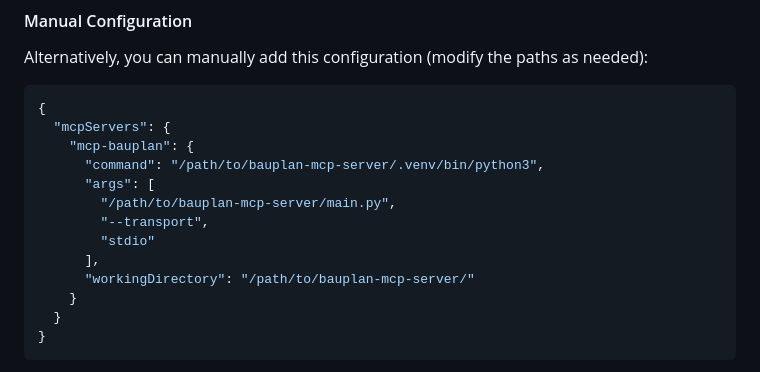
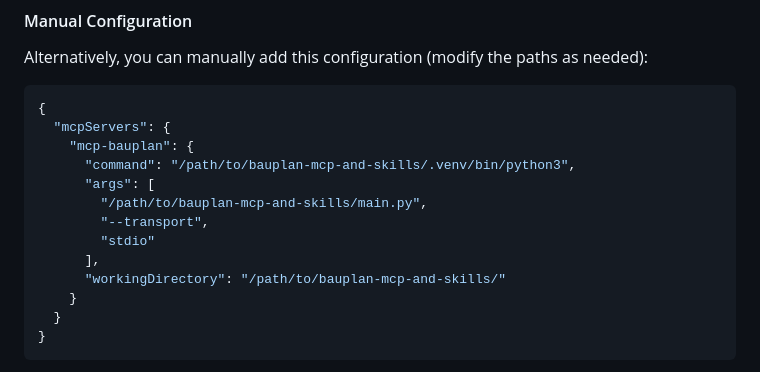
Before and after one commit to BauplanLabs/bauplan-mcp-server, a Markdown page: README.md, the part around the change. Rendered like a GitHub page.

Commit message:
Update repository name references from bauplan-mcp-server to bauplan-mcp-and-skills
Update paths in Claude Desktop manual configuration example to reflect the new repository name.

Co-Authored-By: Claude Haiku 4.5 <noreply@anthropic.com>

```diff
--- a/README.md
+++ b/README.md
@@ -107,13 +107,13 @@ Alternatively, you can manually add this configuration (modify the paths as need
 {
   "mcpServers": {
     "mcp-bauplan": {
-      "command": "/path/to/bauplan-mcp-server/.venv/bin/python3",
+      "command": "/path/to/bauplan-mcp-and-skills/.venv/bin/python3",
       "args": [
-        "/path/to/bauplan-mcp-server/main.py",
+        "/path/to/bauplan-mcp-and-skills/main.py",
         "--transport",
         "stdio"
       ],
-      "workingDirectory": "/path/to/bauplan-mcp-server/"
+      "workingDirectory": "/path/to/bauplan-mcp-and-skills/"
     }
   }
 }
```
